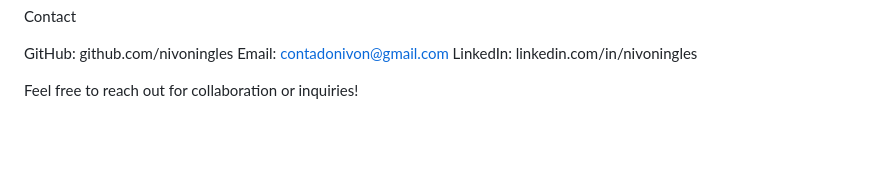
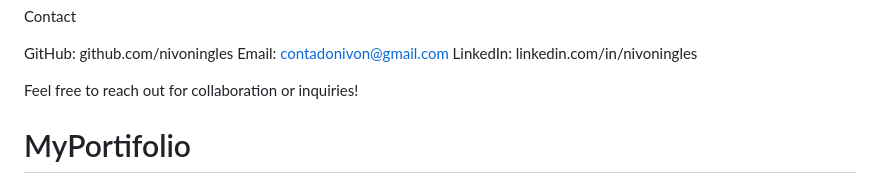
Before and after one commit to nivoningles/MyPortifolio, a Markdown page: README.md, the part around the change. Rendered like a GitHub page; blank space fills up the shorter version.

```diff
--- a/README.md
+++ b/README.md
@@ -99,3 +99,4 @@ Email: contadonivon@gmail.com
 LinkedIn: linkedin.com/in/nivoningles
 
 Feel free to reach out for collaboration or inquiries!
+# MyPortifolio
```
